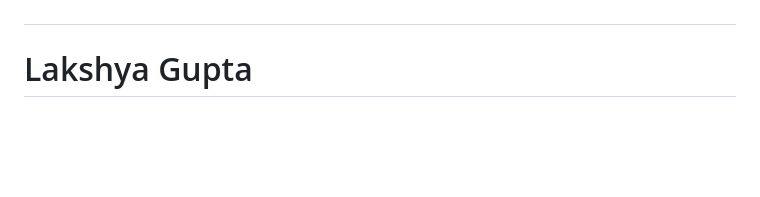
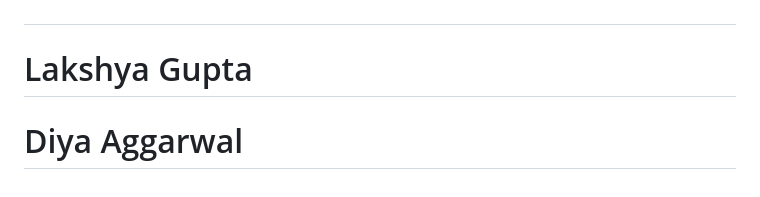
Before and after one commit to lakshyagupta1/distributed-job-scheduler, a Markdown page: README.md, the part around the change. Rendered like a GitHub page; blank space fills up the shorter version.

```diff
--- a/README.md
+++ b/README.md
@@ -249,3 +249,4 @@
 #
 
 # Lakshya Gupta
+# Diya Aggarwal
```
